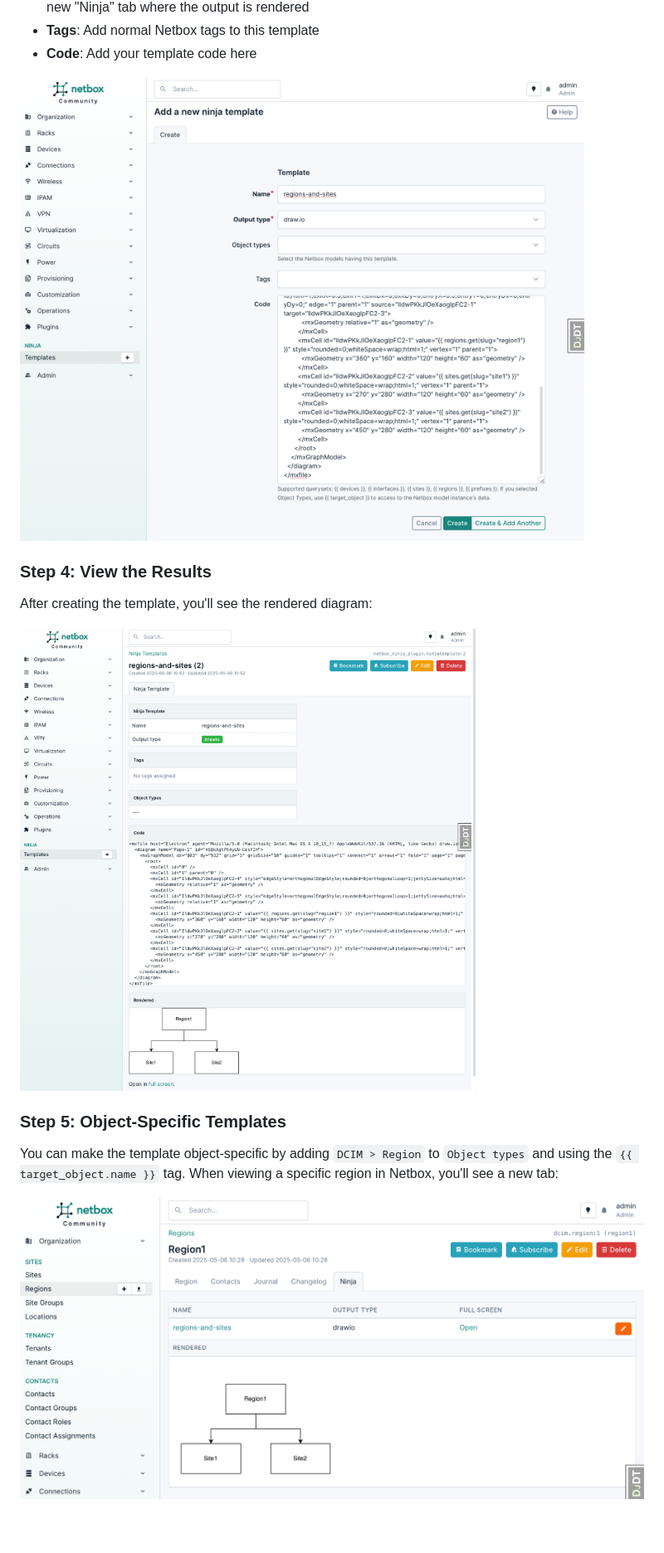
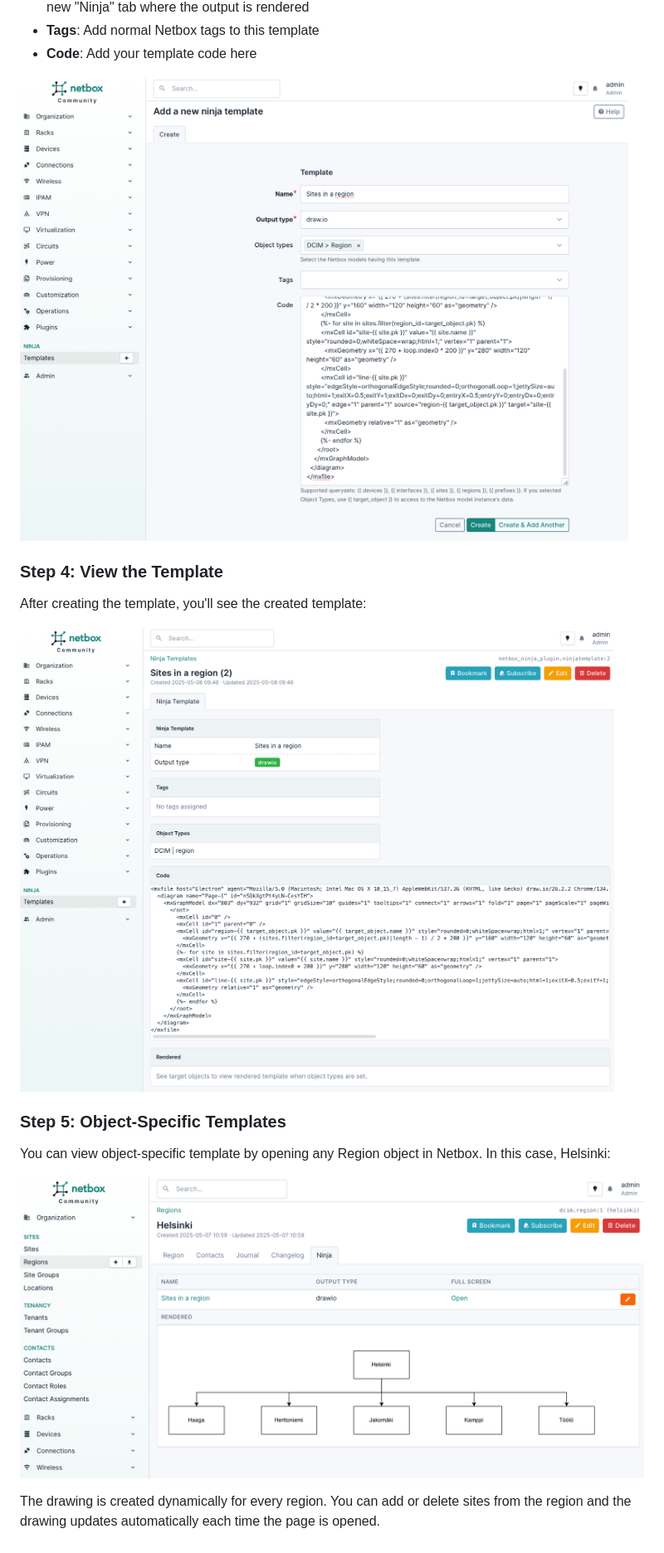
Before and after one commit to rautanen-io/netbox-ninja-plugin, a Markdown page: EXAMPLES.md, the part around one of its changes. Shown at 83% size. GitHub-like rendering; pictures changed too: images/add-a-new-ninja-template.png, images/helsinki.png (added), images/regions-and-sites.png (deleted).

Commit message:
Update the documentation regarding examples and contributing

```diff
--- a/EXAMPLES.md
+++ b/EXAMPLES.md
@@ -63,14 +59,16 @@ The template creation form includes the following fields:
 ![Add a new Ninja Template](images/add-a-new-ninja-template.png)
 
 
-### Step 4: View the Results
+### Step 4: View the Template
 
-After creating the template, you'll see the rendered diagram:
+After creating the template, you'll see the created template:
 
-![Regions and Sites](images/regions-and-sites.png)
+![Regions and Sites](images/sites-in-a-region.png)
 
 ### Step 5: Object-Specific Templates
 
-You can make the template object-specific by adding `DCIM > Region` to `Object types` and using the `{{ target_object.name }}` tag. When viewing a specific region in Netbox, you'll see a new tab:
+You can view object-specific template by opening any Region object in Netbox. In this case, Helsinki:
 
-![Region1](images/region1.png)
+![Region1](images/helsinki.png)
+
+The drawing is created dynamically for every region. You can add or delete sites from the region and the drawing updates automatically each time the page is opened.
```
Also changed, not shown: other parts of EXAMPLES.md (+12 -16 lines), CONTRIBUTING.md (+8 -0 lines), images/sites.png.
